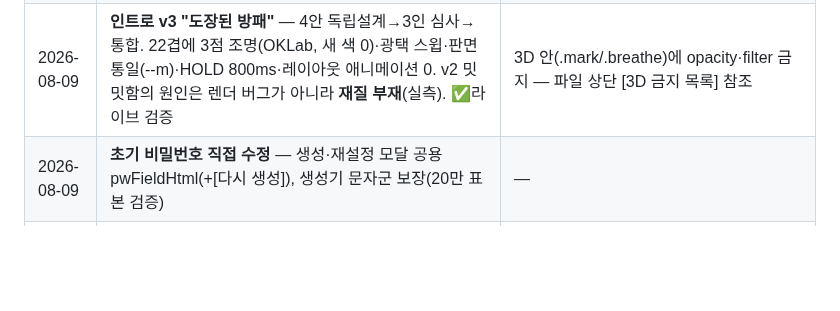
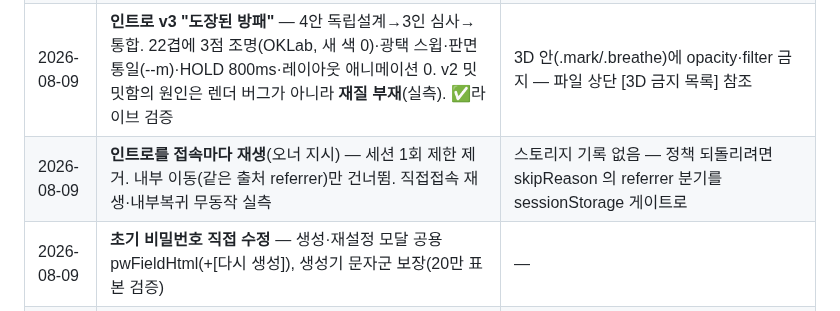
Before and after one commit to duelspost-droid/shilderslab-www, a Markdown page: HANDOFF.md, the part around the change. Drawn GitHub-style; blank space fills up the shorter version.

Commit message:
HANDOFF: 인트로 접속마다 재생 정책 기록
Co-Authored-By: Claude Opus 5 <noreply@anthropic.com>

```diff
--- a/HANDOFF.md
+++ b/HANDOFF.md
@@ -543,6 +543,7 @@ tools/content_dynamic.py  인사이트 · 채용 · 문의(백엔드 연동)
 | 2026-08-08 | 인트로 5초·입체 강화(22레이어 압출) · **명함 전부를 콘솔 [명함] 탭 하나로 통합**(60링크) · `/brand/` 를 인쇄 사양 대신 **CI 규정 8절**로 재구성 | — |
 | 2026-08-08 | **[인기 페이지]에 페이지 이름 병기**(경로 위에 이름, 상위 묶음까지 — 이름표는 빌드 생성물) · **콘솔에서 비밀번호 재설정**(0006 + Edge `set_password`) · Edge 가 자동 주입 service_role 로 폴백해 **Secret 입력이 없어짐** · ✅ **0006 적용 + `sl-admin-user` 배포·Verify JWT OFF 까지 완료, 401/200/CORS 실측 검증**(12항) | 적대적 검토에서 **화이트리스트가 경계가 아니었음**을 발견 → `pw_managed` 로 좁힘 |
 | 2026-08-09 | **인트로 v3 "도장된 방패"** — 4안 독립설계→3인 심사→통합. 22겹에 3점 조명(OKLab, 새 색 0)·광택 스윕·판면 통일(--m)·HOLD 800ms·레이아웃 애니메이션 0. v2 밋밋함의 원인은 렌더 버그가 아니라 **재질 부재**(실측). ✅라이브 검증 | 3D 안(.mark/.breathe)에 opacity·filter 금지 — 파일 상단 [3D 금지 목록] 참조 |
+| 2026-08-09 | **인트로를 접속마다 재생**(오너 지시) — 세션 1회 제한 제거. 내부 이동(같은 출처 referrer)만 건너뜀. 직접접속 재생·내부복귀 무동작 실측 | 스토리지 기록 없음 — 정책 되돌리려면 skipReason 의 referrer 분기를 sessionStorage 게이트로 |
 | 2026-08-09 | **초기 비밀번호 직접 수정** — 생성·재설정 모달 공용 pwFieldHtml(+[다시 생성]), 생성기 문자군 보장(20만 표본 검증) | — |
 | 2026-08-08 | **홈 본문이 콘솔에 없던 문제 해결** — “규제와 공격, 양쪽에서 봅니다” 등 홈 6개 섹션 제목·리드 12블록 추가(**37→49**), `0005` 재적용·재빌드 | 🚨 이후 **`sync-content.py` 를 무턱대고 돌리지 말 것** — 코드와 다른 14블록은 오너 편집분(10항) |
 
```
